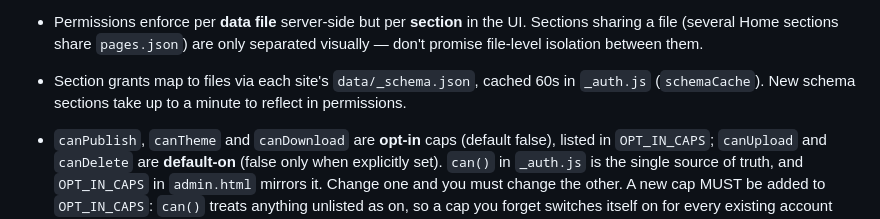
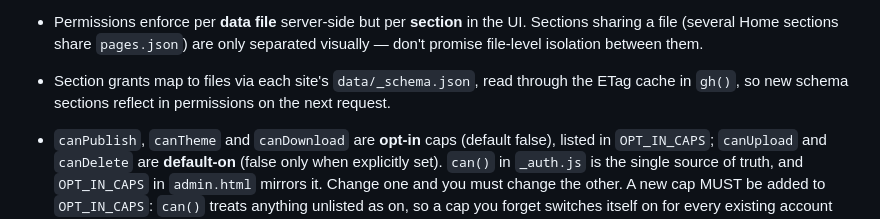
Before and after one commit to Jeffreynuez/JRD-Animation-CMS, a Markdown page: CLAUDE.md, the part around one of its changes. Rendered like a GitHub page.

```diff
--- a/CLAUDE.md
+++ b/CLAUDE.md
@@ -197,9 +262,9 @@ on every write, so anything new must be added there too).
 - Permissions enforce per **data file** server-side but per **section** in the
   UI. Sections sharing a file (several Home sections share `pages.json`) are
   only separated visually — don't promise file-level isolation between them.
-- Section grants map to files via each site's `data/_schema.json`, cached 60s
-  in `_auth.js` (`schemaCache`). New schema sections take up to a minute to
-  reflect in permissions.
+- Section grants map to files via each site's `data/_schema.json`, read
+  through the ETag cache in `gh()`, so new schema sections reflect in
+  permissions on the next request.
 - `canPublish`, `canTheme` and `canDownload` are **opt-in** caps (default
   false), listed in `OPT_IN_CAPS`;
   `canUpload` and `canDelete` are **default-on** (false only when explicitly
```
Also changed, not shown: other parts of CLAUDE.md (+65 -0 lines).
